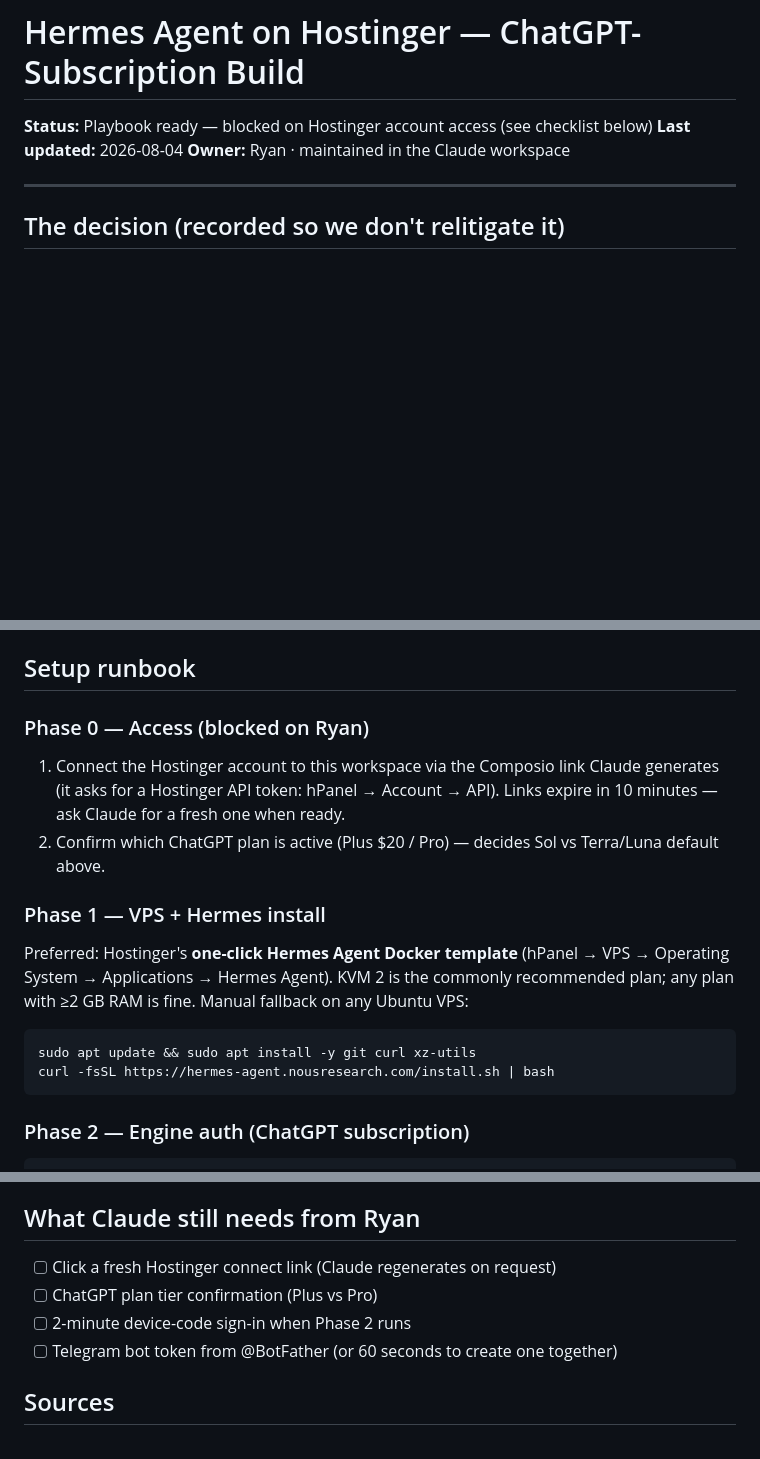
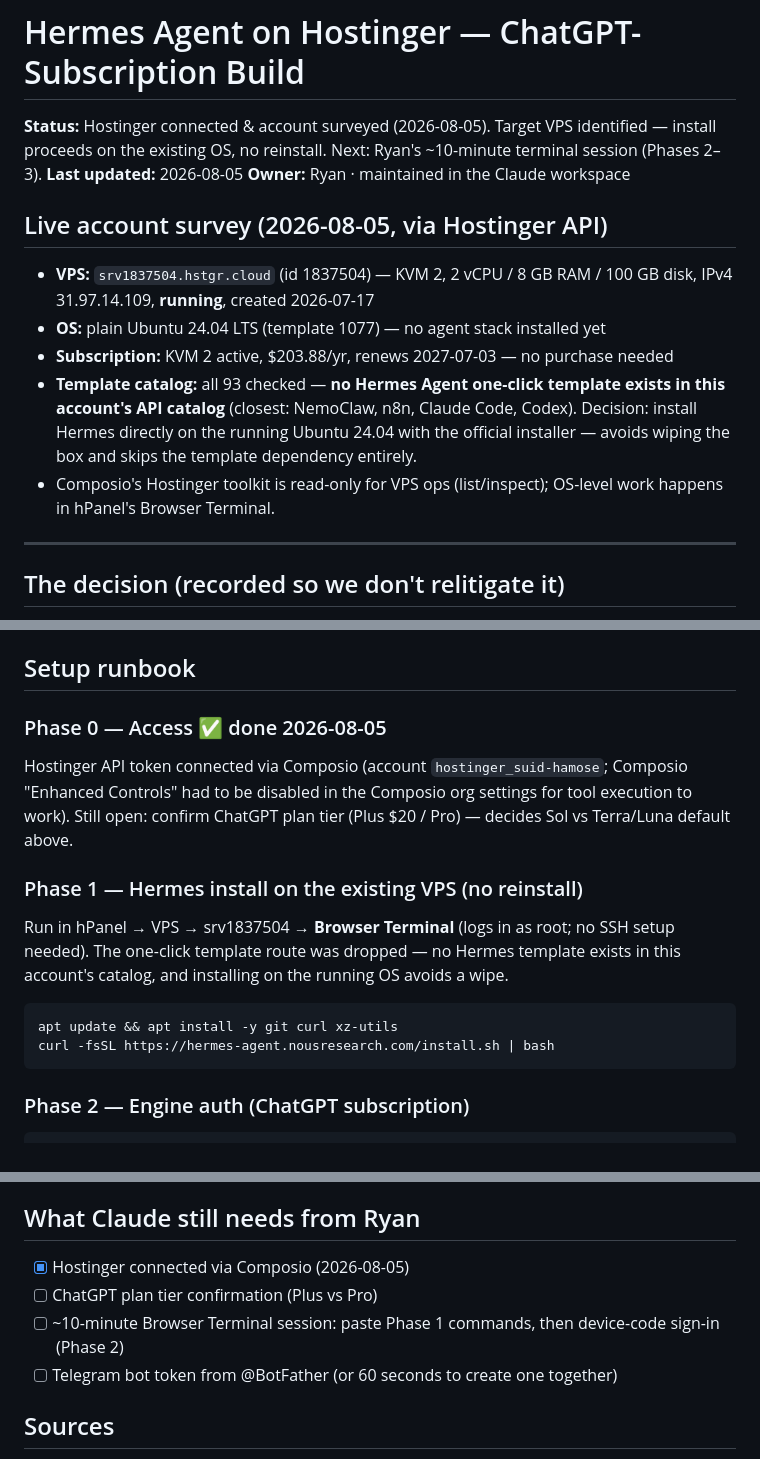
Before and after one commit to diyaidev/Claude, a Markdown page: docs/hermes-hostinger.md, 3 parts joined by grey strips. Rendered like a GitHub page; blank space fills up the shorter version.

Commit message:
Update Hermes playbook with live Hostinger survey; switch to no-wipe install
Account connected and surveyed via API: existing KVM 2 VPS (srv1837504,
Ubuntu 24.04, running, subscription active to 2027) — no purchase needed.
No Hermes Agent template exists in the account's 93-template catalog, so
the plan drops the one-click template in favor of the official installer
run directly on the existing OS via hPanel Browser Terminal, avoiding an
OS wipe. Phase 0 marked done; checklist updated.

Co-Authored-By: Claude Fable 5 <noreply@anthropic.com>
Claude-Session: https://claude.ai/code/session_01DD6uE98tg2SRYJiyob4h1U

````diff
--- a/docs/hermes-hostinger.md
+++ b/docs/hermes-hostinger.md
@@ -1,8 +1,16 @@
 # Hermes Agent on Hostinger — ChatGPT-Subscription Build
 
-**Status:** Playbook ready — blocked on Hostinger account access (see checklist below)
-**Last updated:** 2026-08-04
+**Status:** Hostinger connected & account surveyed (2026-08-05). Target VPS identified — install proceeds on the existing OS, no reinstall. Next: Ryan's ~10-minute terminal session (Phases 2–3).
+**Last updated:** 2026-08-05
 **Owner:** Ryan · maintained in the Claude workspace
+
+## Live account survey (2026-08-05, via Hostinger API)
+
+- **VPS:** `srv1837504.hstgr.cloud` (id 1837504) — KVM 2, 2 vCPU / 8 GB RAM / 100 GB disk, IPv4 31.97.14.109, **running**, created 2026-07-17
+- **OS:** plain Ubuntu 24.04 LTS (template 1077) — no agent stack installed yet
+- **Subscription:** KVM 2 active, $203.88/yr, renews 2027-07-03 — no purchase needed
+- **Template catalog:** all 93 checked — **no Hermes Agent one-click template exists in this account's API catalog** (closest: NemoClaw, n8n, Claude Code, Codex). Decision: install Hermes directly on the running Ubuntu 24.04 with the official installer — avoids wiping the box and skips the template dependency entirely.
+- Composio's Hostinger toolkit is read-only for VPS ops (list/inspect); OS-level work happens in hPanel's Browser Terminal.
 
 ---
 
@@ -33,15 +41,14 @@ Reference point from the source video: the creator was spending ~$200/day on Cla
 
 ## Setup runbook
 
-### Phase 0 — Access (blocked on Ryan)
-1. Connect the Hostinger account to this workspace via the Composio link Claude generates (it asks for a Hostinger API token: hPanel → Account → API). Links expire in 10 minutes — ask Claude for a fresh one when ready.
-2. Confirm which ChatGPT plan is active (Plus $20 / Pro) — decides Sol vs Terra/Luna default above.
+### Phase 0 — Access ✅ done 2026-08-05
+Hostinger API token connected via Composio (account `hostinger_suid-hamose`; Composio "Enhanced Controls" had to be disabled in the Composio org settings for tool execution to work). Still open: confirm ChatGPT plan tier (Plus $20 / Pro) — decides Sol vs Terra/Luna default above.
 
-### Phase 1 — VPS + Hermes install
-Preferred: Hostinger's **one-click Hermes Agent Docker template** (hPanel → VPS → Operating System → Applications → Hermes Agent). KVM 2 is the commonly recommended plan; any plan with ≥2 GB RAM is fine. Manual fallback on any Ubuntu VPS:
+### Phase 1 — Hermes install on the existing VPS (no reinstall)
+Run in hPanel → VPS → srv1837504 → **Browser Terminal** (logs in as root; no SSH setup needed). The one-click template route was dropped — no Hermes template exists in this account's catalog, and installing on the running OS avoids a wipe.
 
 ```bash
-sudo apt update && sudo apt install -y git curl xz-utils
+apt update && apt install -y git curl xz-utils
 curl -fsSL https://hermes-agent.nousresearch.com/install.sh | bash
 ```
 
@@ -71,9 +78,9 @@ From the video, adapted to Ryan's world:
 
 ## What Claude still needs from Ryan
 
-- [ ] Click a fresh Hostinger connect link (Claude regenerates on request)
+- [x] Hostinger connected via Composio (2026-08-05)
 - [ ] ChatGPT plan tier confirmation (Plus vs Pro)
-- [ ] 2-minute device-code sign-in when Phase 2 runs
+- [ ] ~10-minute Browser Terminal session: paste Phase 1 commands, then device-code sign-in (Phase 2)
 - [ ] Telegram bot token from @BotFather (or 60 seconds to create one together)
 
 ## Sources
````
